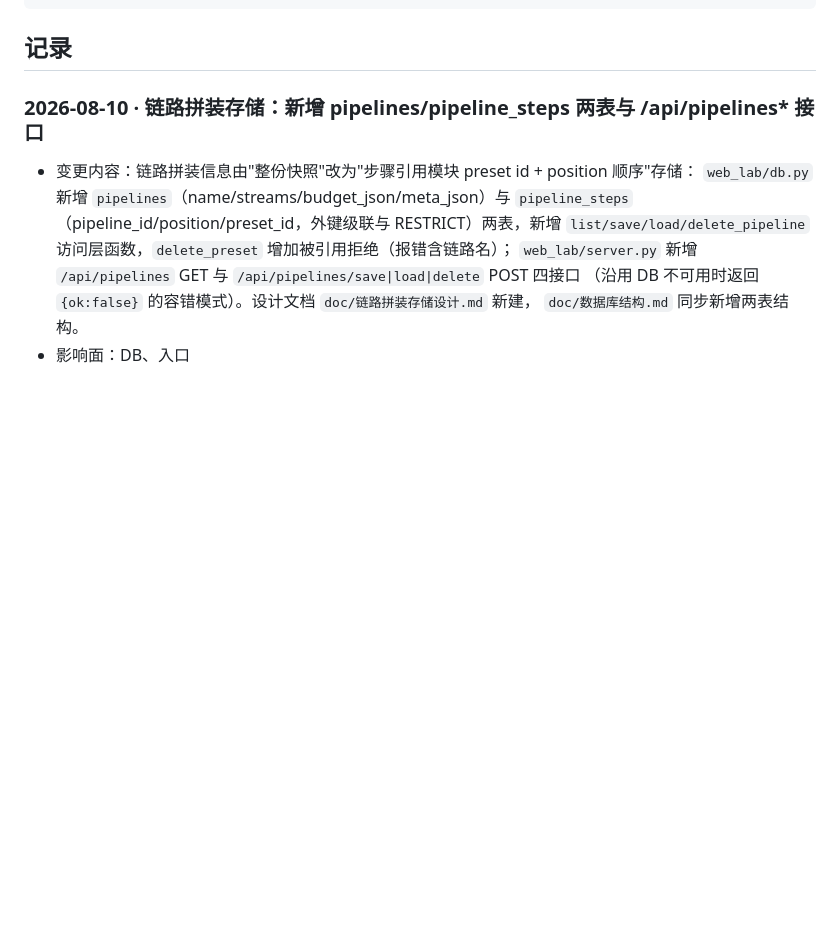
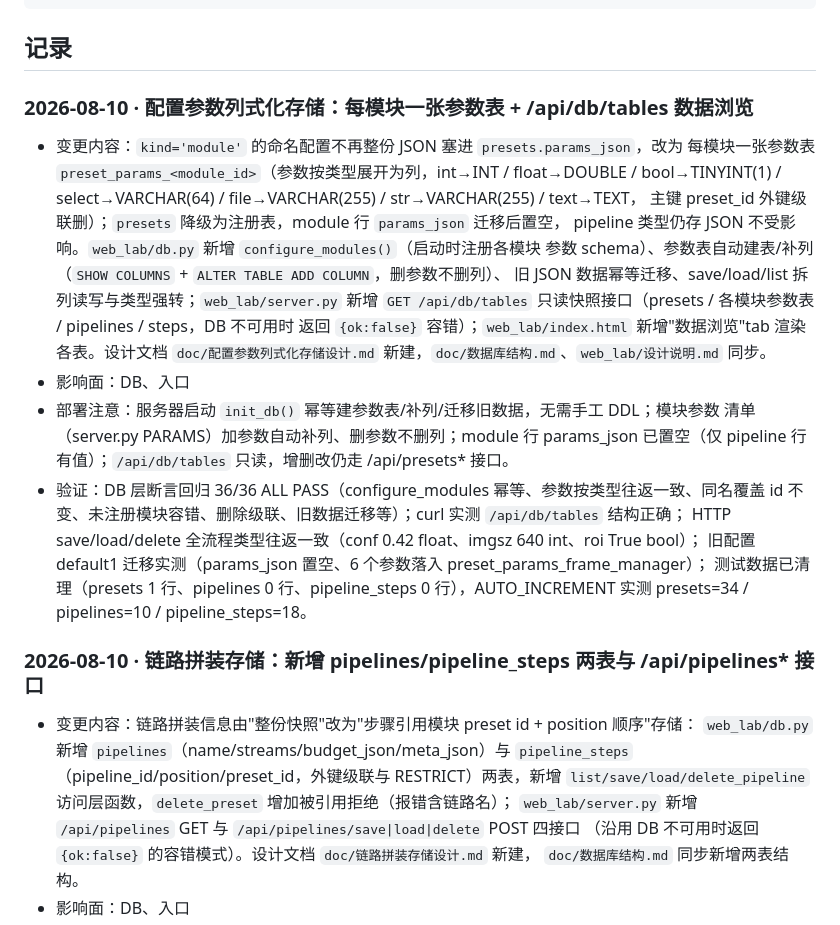
Before and after one commit to carlogao7-pixel/umvp, a Markdown page: DEPLOYMENT.md, the part around the change. GitHub-like rendering; blank space fills up the shorter version.

Commit message:
部署台账：记录配置参数列式化存储与数据浏览接口

````diff
--- a/DEPLOYMENT.md
+++ b/DEPLOYMENT.md
@@ -33,6 +33,28 @@
 ```
 
 ## 记录
+
+### 2026-08-10 · 配置参数列式化存储：每模块一张参数表 + /api/db/tables 数据浏览
+- 变更内容：`kind='module'` 的命名配置不再整份 JSON 塞进 `presets.params_json`，改为
+  每模块一张参数表 `preset_params_<module_id>`（参数按类型展开为列，int→INT / float→DOUBLE /
+  bool→TINYINT(1) / select→VARCHAR(64) / file→VARCHAR(255) / str→VARCHAR(255) / text→TEXT，
+  主键 preset_id 外键级联删）；`presets` 降级为注册表，module 行 `params_json` 迁移后置空，
+  pipeline 类型仍存 JSON 不受影响。`web_lab/db.py` 新增 `configure_modules()`（启动时注册各模块
+  参数 schema）、参数表自动建表/补列（`SHOW COLUMNS` + `ALTER TABLE ADD COLUMN`，删参数不删列）、
+  旧 JSON 数据幂等迁移、save/load/list 拆列读写与类型强转；`web_lab/server.py` 新增
+  `GET /api/db/tables` 只读快照接口（presets / 各模块参数表 / pipelines / steps，DB 不可用时
+  返回 `{ok:false}` 容错）；`web_lab/index.html` 新增"数据浏览"tab 渲染各表。设计文档
+  `doc/配置参数列式化存储设计.md` 新建，`doc/数据库结构.md`、`web_lab/设计说明.md` 同步。
+- 影响面：DB、入口
+- 部署注意：服务器启动 `init_db()` 幂等建参数表/补列/迁移旧数据，无需手工 DDL；模块参数
+  清单（server.py PARAMS）加参数自动补列、删参数不删列；module 行 params_json 已置空（仅
+  pipeline 行有值）；`/api/db/tables` 只读，增删改仍走 /api/presets* 接口。
+- 验证：DB 层断言回归 36/36 ALL PASS（configure_modules 幂等、参数按类型往返一致、同名覆盖
+  id 不变、未注册模块容错、删除级联、旧数据迁移等）；curl 实测 `/api/db/tables` 结构正确；
+  HTTP save/load/delete 全流程类型往返一致（conf 0.42 float、imgsz 640 int、roi True bool）；
+  旧配置 default1 迁移实测（params_json 置空、6 个参数落入 preset_params_frame_manager）；
+  测试数据已清理（presets 1 行、pipelines 0 行、pipeline_steps 0 行），AUTO_INCREMENT 实测
+  presets=34 / pipelines=10 / pipeline_steps=18。
 
 ### 2026-08-10 · 链路拼装存储：新增 pipelines/pipeline_steps 两表与 /api/pipelines* 接口
 - 变更内容：链路拼装信息由"整份快照"改为"步骤引用模块 preset id + position 顺序"存储：
````
